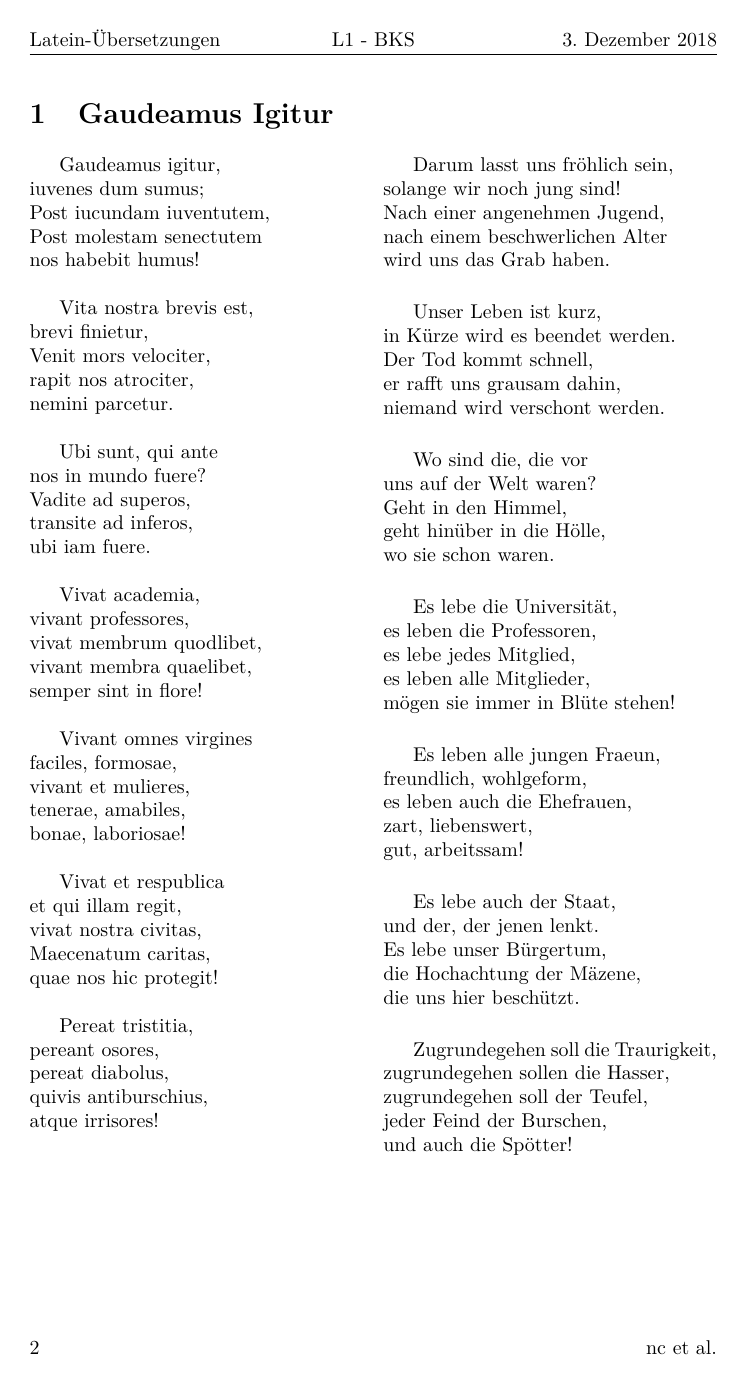
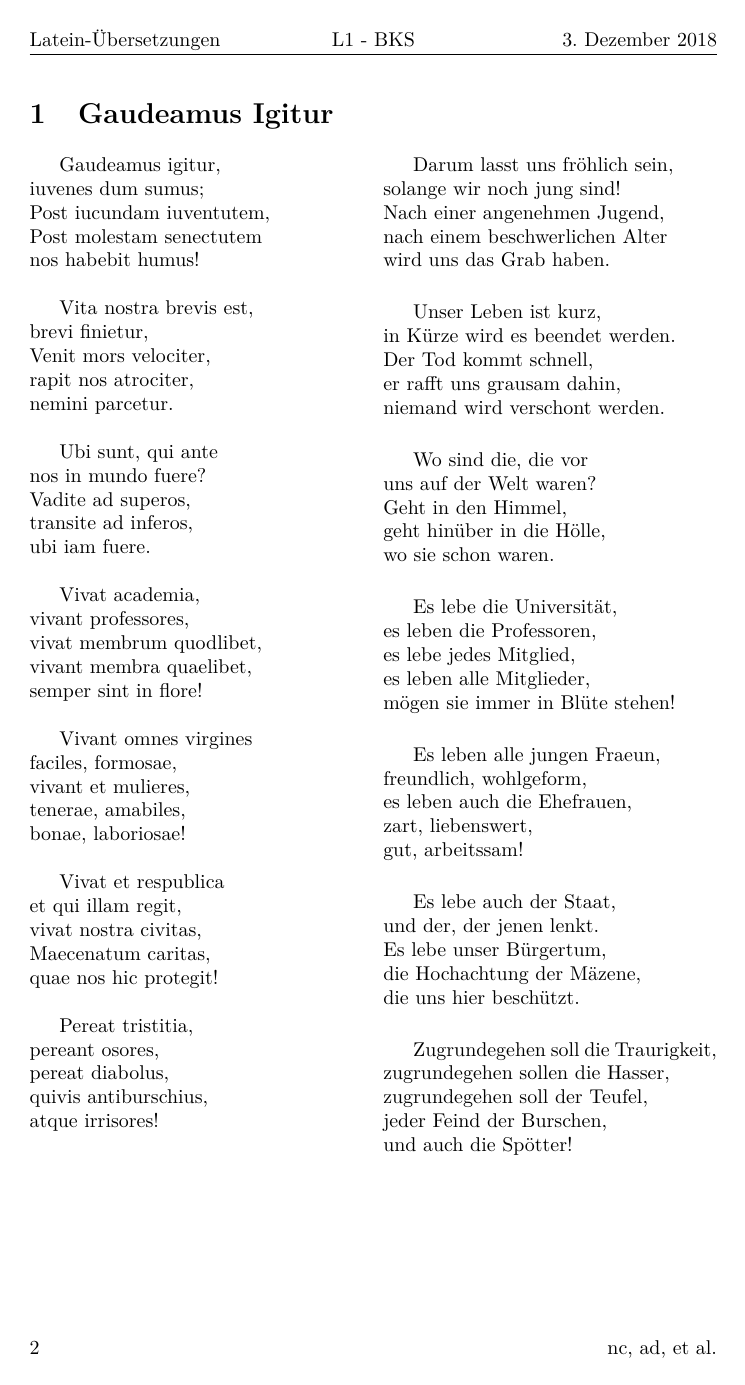
Before and after one commit to niccantieni/bks-lateintexte, a LaTeX document (latein-texte.tex): page 2 of 8. Compiled offline with pdfLaTeX.

Commit message:
Added author

```diff
--- a/latein-texte.tex
+++ b/latein-texte.tex
@@ -19,7 +19,7 @@
 \fancyhead[C]{L1 - BKS}%Mitte Kopfzeile			<Fach>  BKS
 \fancyhead[R]{\today} %Rechts Kopfzeile   	<Datum>
 \fancyfoot[L] {\thepage} %Fusszeile Links mit Seitenzahl
-\fancyfoot[R] {nc et al.} %Fusszeile Rechts mit Name
+\fancyfoot[R] {nc, ad, et al.} %Fusszeile Rechts mit Name
 \begin{document}
 \title{Latein - Übersetzungen der Unterrichtstexte \\
 	\author{nc et al.}}
```
